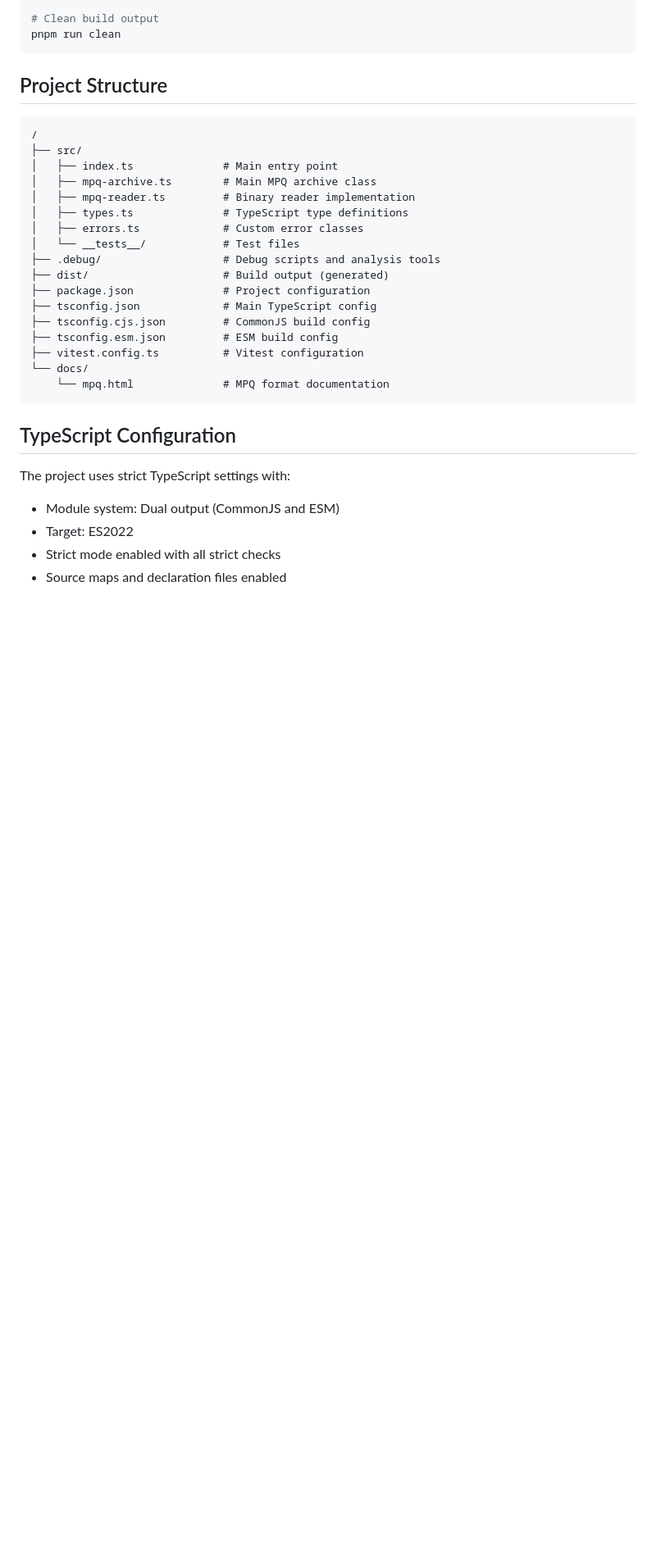
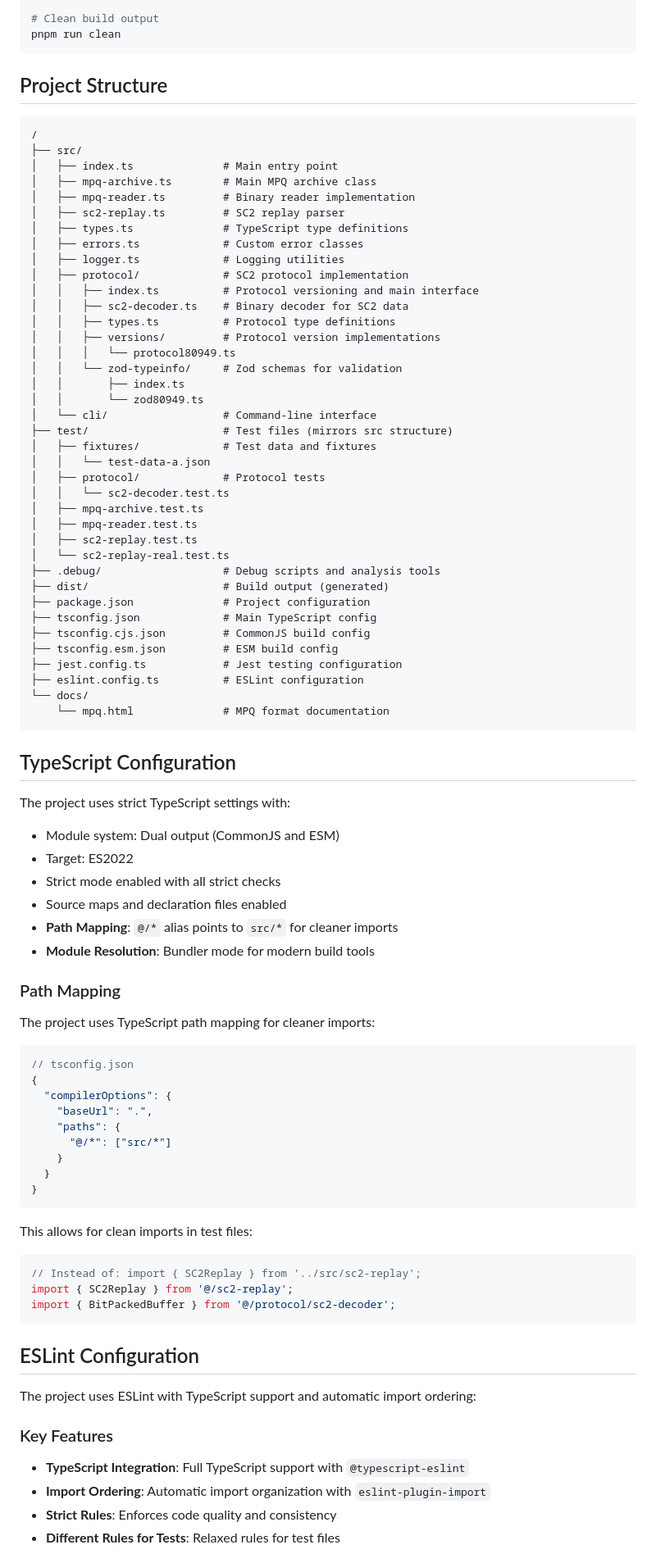
Before and after one commit to kanghyojun/sc2ts, a Markdown page: CLAUDE.md, the part around one of its changes. Shown at 82% size. GitHub-like rendering; blank space fills up the shorter version.

````diff
--- a/CLAUDE.md
+++ b/CLAUDE.md
@@ -56,16 +57,37 @@ pnpm run clean
 │   ├── index.ts              # Main entry point
 │   ├── mpq-archive.ts        # Main MPQ archive class
 │   ├── mpq-reader.ts         # Binary reader implementation
+│   ├── sc2-replay.ts         # SC2 replay parser
 │   ├── types.ts              # TypeScript type definitions
 │   ├── errors.ts             # Custom error classes
-│   └── __tests__/            # Test files
+│   ├── logger.ts             # Logging utilities
+│   ├── protocol/             # SC2 protocol implementation
+│   │   ├── index.ts          # Protocol versioning and main interface
+│   │   ├── sc2-decoder.ts    # Binary decoder for SC2 data
+│   │   ├── types.ts          # Protocol type definitions
+│   │   ├── versions/         # Protocol version implementations
+│   │   │   └── protocol80949.ts
+│   │   └── zod-typeinfo/     # Zod schemas for validation
+│   │       ├── index.ts
+│   │       └── zod80949.ts
+│   └── cli/                  # Command-line interface
+├── test/                     # Test files (mirrors src structure)
+│   ├── fixtures/             # Test data and fixtures
+│   │   └── test-data-a.json
+│   ├── protocol/             # Protocol tests
+│   │   └── sc2-decoder.test.ts
+│   ├── mpq-archive.test.ts
+│   ├── mpq-reader.test.ts
+│   ├── sc2-replay.test.ts
+│   └── sc2-replay-real.test.ts
 ├── .debug/                   # Debug scripts and analysis tools
 ├── dist/                     # Build output (generated)
 ├── package.json              # Project configuration
 ├── tsconfig.json             # Main TypeScript config
 ├── tsconfig.cjs.json         # CommonJS build config
 ├── tsconfig.esm.json         # ESM build config
-├── vitest.config.ts          # Vitest configuration
+├── jest.config.ts            # Jest testing configuration
+├── eslint.config.ts          # ESLint configuration
 └── docs/
     └── mpq.html              # MPQ format documentation
 ```
@@ -77,3 +99,40 @@ The project uses strict TypeScript settings with:
 - Target: ES2022
 - Strict mode enabled with all strict checks
 - Source maps and declaration files enabled
+- **Path Mapping**: `@/*` alias points to `src/*` for cleaner imports
+- **Module Resolution**: Bundler mode for modern build tools
+
+### Path Mapping
+
+The project uses TypeScript path mapping for cleaner imports:
+
+```typescript
+// tsconfig.json
+{
+  "compilerOptions": {
+    "baseUrl": ".",
+    "paths": {
+      "@/*": ["src/*"]
+    }
+  }
+}
+```
+
+This allows for clean imports in test files:
+```typescript
+// Instead of: import { SC2Replay } from '../src/sc2-replay';
+import { SC2Replay } from '@/sc2-replay';
+import { BitPackedBuffer } from '@/protocol/sc2-decoder';
+```
+
+## ESLint Configuration
+
+The project uses ESLint with TypeScript support and automatic import ordering:
+
+### Key Features
+
+- **TypeScript Integration**: Full TypeScript support with `@typescript-eslint`
+- **Import Ordering**: Automatic import organization with `eslint-plugin-import`
+- **Strict Rules**: Enforces code quality and consistency
+- **Different Rules for Tests**: Relaxed rules for test files
+
````
Also changed, not shown: other parts of CLAUDE.md (+139 -2 lines).
